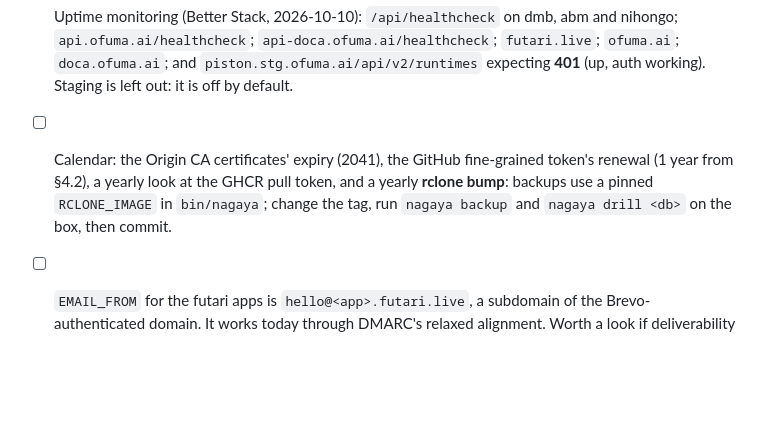
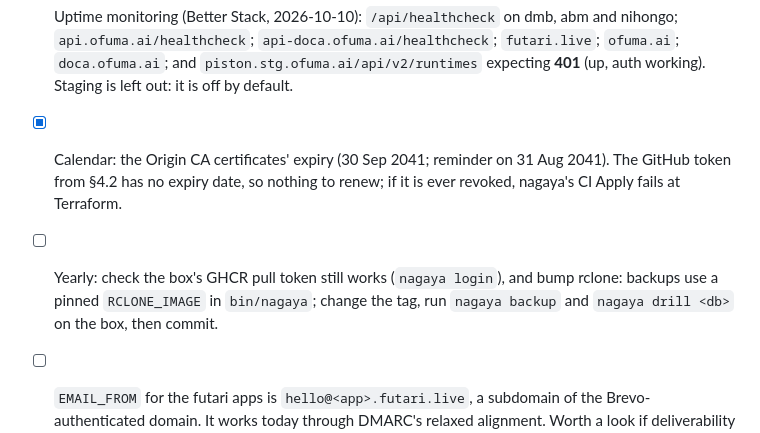
Before and after one commit to thedumebi/nagaya, a Markdown page: RUNBOOK.md, the part around the change. Rendered like a GitHub page; blank space fills up the shorter version.

Commit message:
Runbook: the GitHub token has no expiry; certificate reminder is set [skip ci]

```diff
--- a/RUNBOOK.md
+++ b/RUNBOOK.md
@@ -2500,11 +2500,13 @@ firewall, compose ports or Caddy.
       `futari.live`; `ofuma.ai`; `doca.ofuma.ai`; and
       `piston.stg.ofuma.ai/api/v2/runtimes` expecting **401** (up, auth working).
       Staging is left out: it is off by default.
-- [ ] Calendar: the Origin CA certificates' expiry (2041), the GitHub
-      fine-grained token's renewal (1 year from §4.2), a yearly look at the
-      GHCR pull token, and a yearly **rclone bump**: backups use a pinned
-      `RCLONE_IMAGE` in `bin/nagaya`; change the tag, run `nagaya backup` and
-      `nagaya drill <db>` on the box, then commit.
+- [x] Calendar: the Origin CA certificates' expiry (30 Sep 2041; reminder on
+      31 Aug 2041). The GitHub token from §4.2 has no expiry date, so nothing
+      to renew; if it is ever revoked, nagaya's CI Apply fails at Terraform.
+- [ ] Yearly: check the box's GHCR pull token still works (`nagaya login`),
+      and bump rclone: backups use a pinned `RCLONE_IMAGE` in `bin/nagaya`;
+      change the tag, run `nagaya backup` and `nagaya drill <db>` on the box,
+      then commit.
 - [ ] `EMAIL_FROM` for the futari apps is `hello@<app>.futari.live`, a subdomain
       of the Brevo-authenticated domain. It works today through DMARC's relaxed
       alignment. Worth a look if deliverability ever dips.
```
